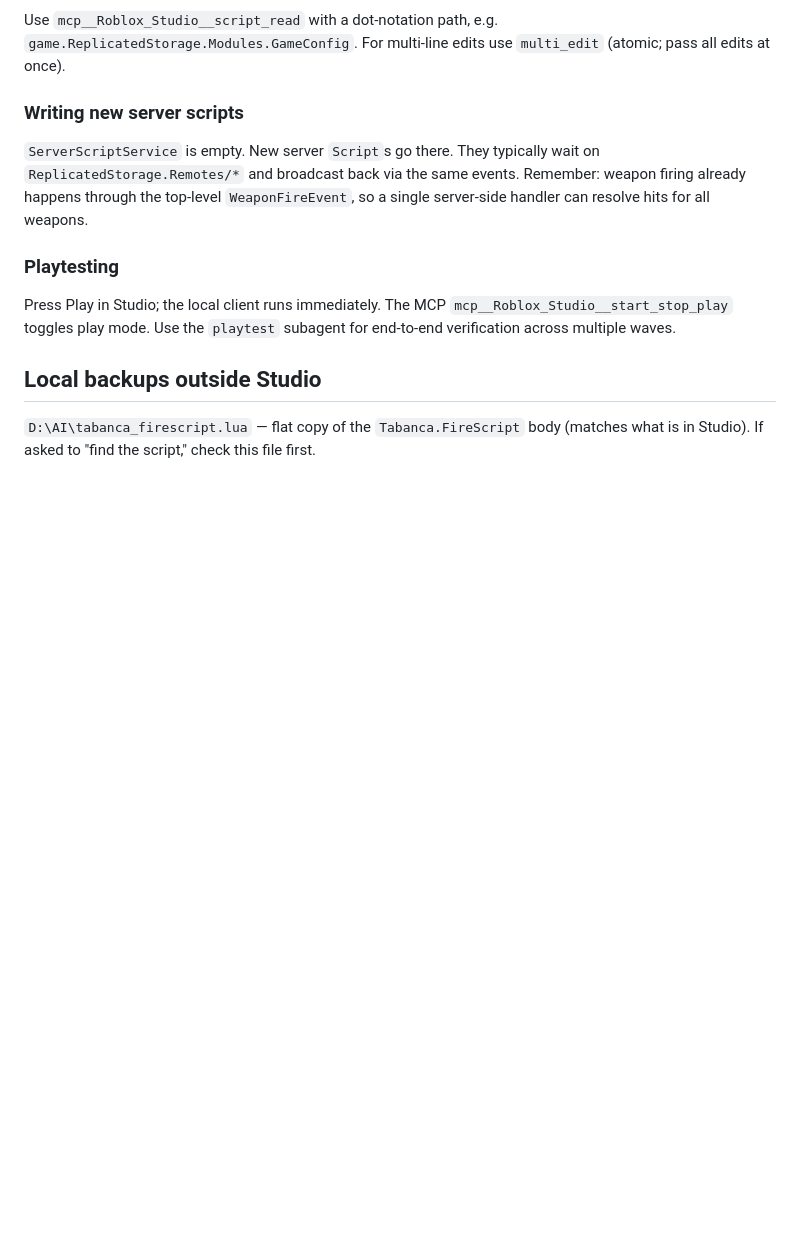
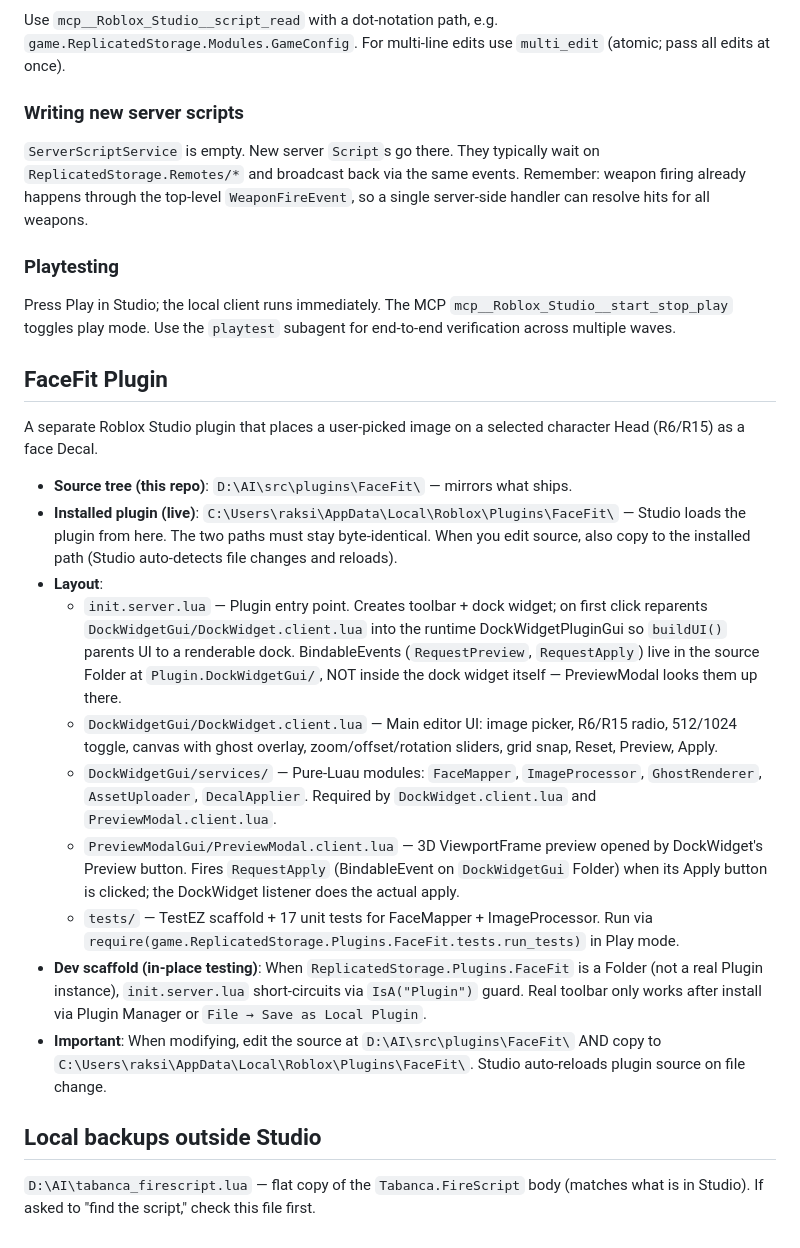
Before and after one commit to raksix/facefit-roblox-plugin, a Markdown page: CLAUDE.md, the part around the change. GitHub-like rendering; blank space fills up the shorter version.

Commit message:
docs(claude): add FaceFit plugin section (install path, layout, reparent pattern)

```diff
--- a/CLAUDE.md
+++ b/CLAUDE.md
@@ -132,6 +132,21 @@ Use `mcp__Roblox_Studio__script_read` with a dot-notation path, e.g.
 ### Playtesting
 Press Play in Studio; the local client runs immediately. The MCP `mcp__Roblox_Studio__start_stop_play` toggles play mode. Use the `playtest` subagent for end-to-end verification across multiple waves.
 
+## FaceFit Plugin
+
+A separate Roblox Studio plugin that places a user-picked image on a selected character Head (R6/R15) as a face Decal.
+
+- **Source tree (this repo)**: `D:\AI\src\plugins\FaceFit\` — mirrors what ships.
+- **Installed plugin (live)**: `C:\Users\raksi\AppData\Local\Roblox\Plugins\FaceFit\` — Studio loads the plugin from here. The two paths must stay byte-identical. When you edit source, also copy to the installed path (Studio auto-detects file changes and reloads).
+- **Layout**:
+  - `init.server.lua` — Plugin entry point. Creates toolbar + dock widget; on first click reparents `DockWidgetGui/DockWidget.client.lua` into the runtime DockWidgetPluginGui so `buildUI()` parents UI to a renderable dock. BindableEvents (`RequestPreview`, `RequestApply`) live in the source Folder at `Plugin.DockWidgetGui/`, NOT inside the dock widget itself — PreviewModal looks them up there.
+  - `DockWidgetGui/DockWidget.client.lua` — Main editor UI: image picker, R6/R15 radio, 512/1024 toggle, canvas with ghost overlay, zoom/offset/rotation sliders, grid snap, Reset, Preview, Apply.
+  - `DockWidgetGui/services/` — Pure-Luau modules: `FaceMapper`, `ImageProcessor`, `GhostRenderer`, `AssetUploader`, `DecalApplier`. Required by `DockWidget.client.lua` and `PreviewModal.client.lua`.
+  - `PreviewModalGui/PreviewModal.client.lua` — 3D ViewportFrame preview opened by DockWidget's Preview button. Fires `RequestApply` (BindableEvent on `DockWidgetGui` Folder) when its Apply button is clicked; the DockWidget listener does the actual apply.
+  - `tests/` — TestEZ scaffold + 17 unit tests for FaceMapper + ImageProcessor. Run via `require(game.ReplicatedStorage.Plugins.FaceFit.tests.run_tests)` in Play mode.
+- **Dev scaffold (in-place testing)**: When `ReplicatedStorage.Plugins.FaceFit` is a Folder (not a real Plugin instance), `init.server.lua` short-circuits via `IsA("Plugin")` guard. Real toolbar only works after install via Plugin Manager or `File → Save as Local Plugin`.
+- **Important**: When modifying, edit the source at `D:\AI\src\plugins\FaceFit\` AND copy to `C:\Users\raksi\AppData\Local\Roblox\Plugins\FaceFit\`. Studio auto-reloads plugin source on file change.
+
 ## Local backups outside Studio
 
 `D:\AI\tabanca_firescript.lua` — flat copy of the `Tabanca.FireScript` body (matches what is in Studio). If asked to "find the script," check this file first.
```
